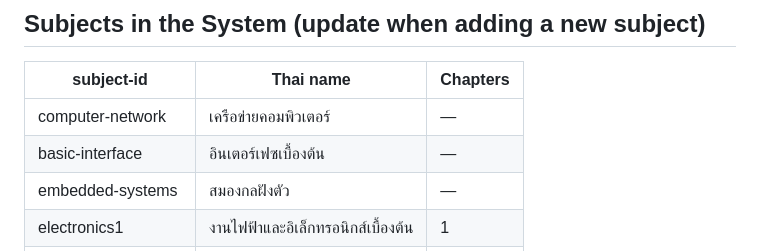
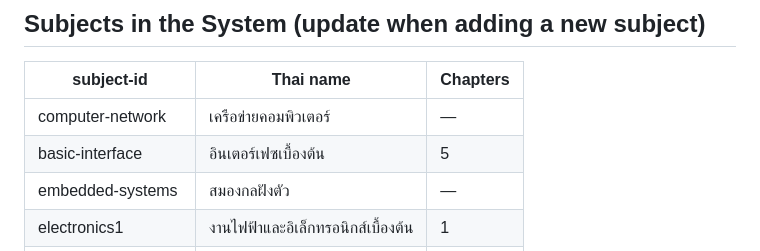
Before and after one commit to krutaopoon-prog/classroom, a Markdown page: SKILL.md, the part around the change. GitHub-like rendering.

Commit message:
docs: update chapter count for basic-interface in SKILL.md

```diff
--- a/SKILL.md
+++ b/SKILL.md
@@ -52,7 +52,7 @@ https://[username].github.io/[repo]/subjects/electronics1/chapter1/sim.html
 | subject-id | Thai name | Chapters |
 |---|---|---|
 | computer-network | เครือข่ายคอมพิวเตอร์ | — |
-| basic-interface | อินเตอร์เฟซเบื้องต้น | — |
+| basic-interface | อินเตอร์เฟซเบื้องต้น | 5 |
 | embedded-systems | สมองกลฝังตัว | — |
 | electronics1 | งานไฟฟ้าและอิเล็กทรอนิกส์เบื้องต้น | 1 |
 | microcontroller | ไมโครคอนโทรลเลอร์ | — |
```
